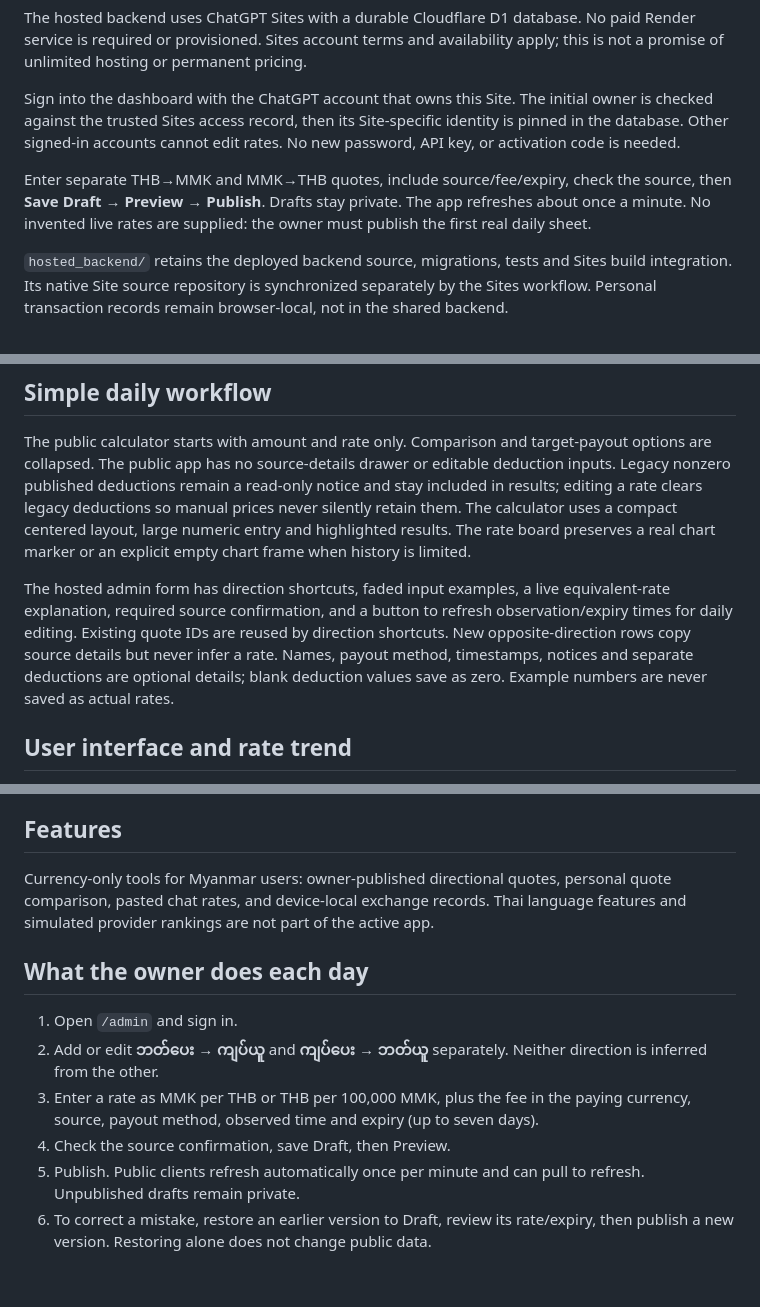
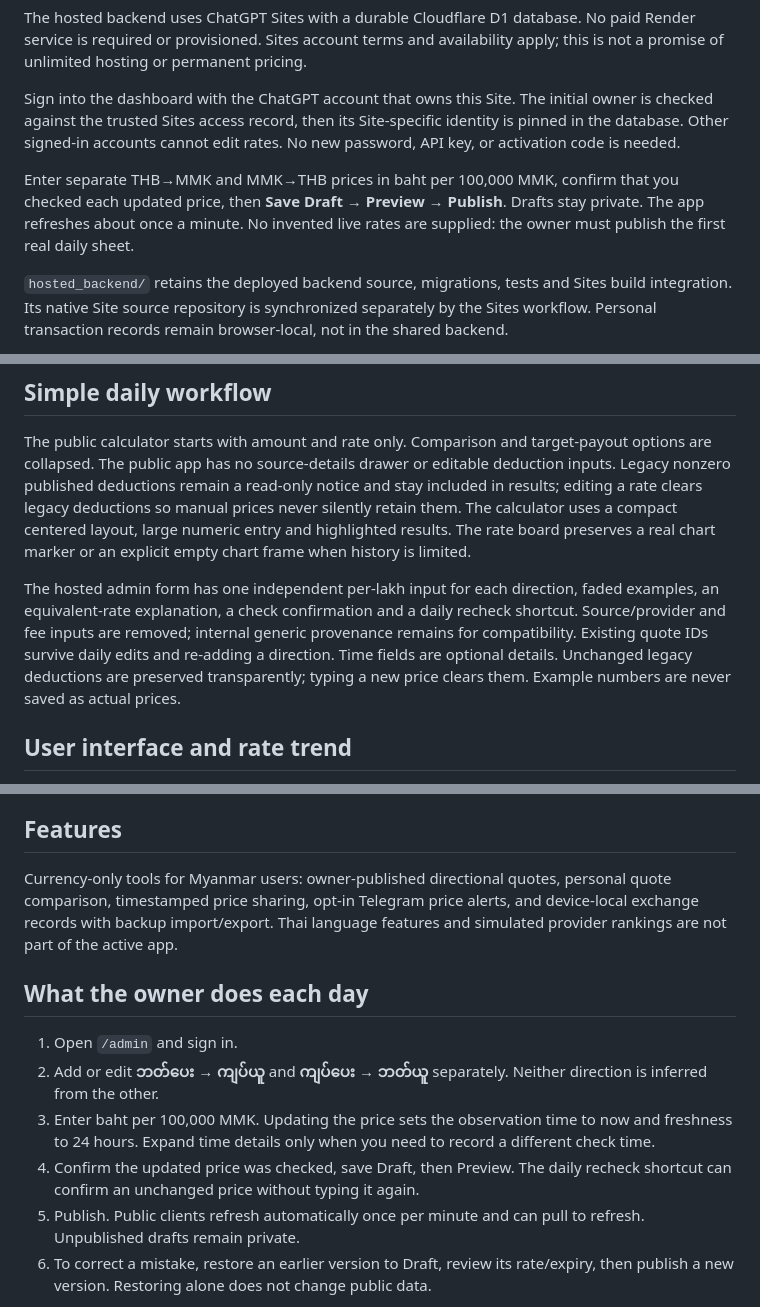
Before and after one commit to sharedbyatt-maker/thai-helper-app, a Markdown page: README.md, 3 parts joined by grey strips. Drawn GitHub-style; blank space fills up the shorter version.

Commit message:
Document the simplified daily publishing and private records/alert workflows

```diff
--- a/README.md
+++ b/README.md
@@ -10,7 +10,7 @@ The hosted backend uses ChatGPT Sites with a durable Cloudflare D1 database. No
 
 Sign into the dashboard with the ChatGPT account that owns this Site. The initial owner is checked against the trusted Sites access record, then its Site-specific identity is pinned in the database. Other signed-in accounts cannot edit rates. No new password, API key, or activation code is needed.
 
-Enter separate THB→MMK and MMK→THB quotes, include source/fee/expiry, check the source, then **Save Draft → Preview → Publish**. Drafts stay private. The app refreshes about once a minute. No invented live rates are supplied: the owner must publish the first real daily sheet.
+Enter separate THB→MMK and MMK→THB prices in baht per 100,000 MMK, confirm that you checked each updated price, then **Save Draft → Preview → Publish**. Drafts stay private. The app refreshes about once a minute. No invented live rates are supplied: the owner must publish the first real daily sheet.
 
 `hosted_backend/` retains the deployed backend source, migrations, tests and Sites build integration. Its native Site source repository is synchronized separately by the Sites workflow. Personal transaction records remain browser-local, not in the shared backend.
 
@@ -20,7 +20,7 @@ The GitHub Pages workflow uses this hosted API by default. Set the optional repo
 
 The public calculator starts with amount and rate only. Comparison and target-payout options are collapsed. The public app has no source-details drawer or editable deduction inputs. Legacy nonzero published deductions remain a read-only notice and stay included in results; editing a rate clears legacy deductions so manual prices never silently retain them. The calculator uses a compact centered layout, large numeric entry and highlighted results. The rate board preserves a real chart marker or an explicit empty chart frame when history is limited.
 
-The hosted admin form has direction shortcuts, faded input examples, a live equivalent-rate explanation, required source confirmation, and a button to refresh observation/expiry times for daily editing. Existing quote IDs are reused by direction shortcuts. New opposite-direction rows copy source details but never infer a rate. Names, payout method, timestamps, notices and separate deductions are optional details; blank deduction values save as zero. Example numbers are never saved as actual rates.
+The hosted admin form has one independent per-lakh input for each direction, faded examples, an equivalent-rate explanation, a check confirmation and a daily recheck shortcut. Source/provider and fee inputs are removed; internal generic provenance remains for compatibility. Existing quote IDs survive daily edits and re-adding a direction. Time fields are optional details. Unchanged legacy deductions are preserved transparently; typing a new price clears them. Example numbers are never saved as actual prices.
 
 ## User interface and rate trend
 
@@ -28,14 +28,14 @@ The public board opens with the 7-day chart, with Today / 7-day / 30-day choices
 
 ## Features
 
-Currency-only tools for Myanmar users: owner-published directional quotes, personal quote comparison, pasted chat rates, and device-local exchange records. Thai language features and simulated provider rankings are not part of the active app.
+Currency-only tools for Myanmar users: owner-published directional quotes, personal quote comparison, timestamped price sharing, opt-in Telegram price alerts, and device-local exchange records with backup import/export. Thai language features and simulated provider rankings are not part of the active app.
 
 ## What the owner does each day
 
 1. Open `/admin` and sign in.
 2. Add or edit **ဘတ်ပေး → ကျပ်ယူ** and **ကျပ်ပေး → ဘတ်ယူ** separately. Neither direction is inferred from the other.
-3. Enter a rate as MMK per THB or THB per 100,000 MMK, plus the fee in the paying currency, source, payout method, observed time and expiry (up to seven days).
-4. Check the source confirmation, save Draft, then Preview.
+3. Enter baht per 100,000 MMK. Updating the price sets the observation time to now and freshness to 24 hours. Expand time details only when you need to record a different check time.
+4. Confirm the updated price was checked, save Draft, then Preview. The daily recheck shortcut can confirm an unchanged price without typing it again.
 5. Publish. Public clients refresh automatically once per minute and can pull to refresh. Unpublished drafts remain private.
 6. To correct a mistake, restore an earlier version to Draft, review its rate/expiry, then publish a new version. Restoring alone does not change public data.
 
```
